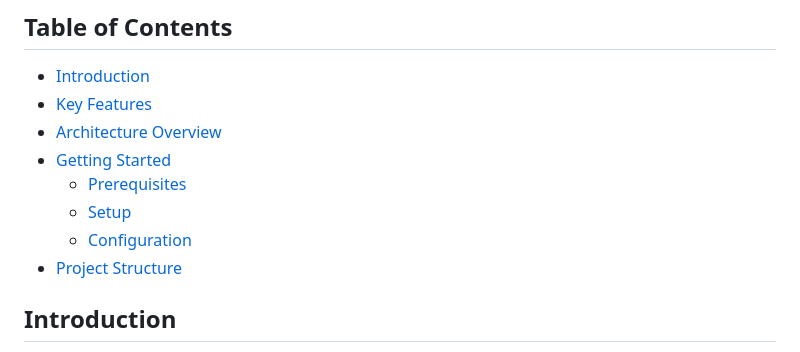
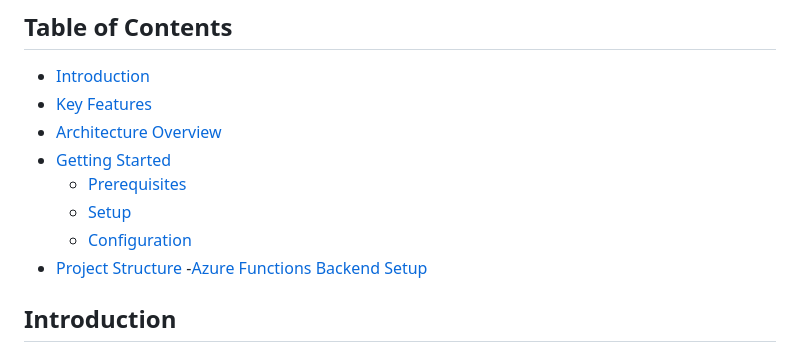
Before and after one commit to OmriKaplan1/Faer-n-Walker, a Markdown page: README.md, the part around the change. GitHub-like rendering.

```diff
--- a/README.md
+++ b/README.md
@@ -9,7 +9,7 @@
   - [Setup](#setup)
   - [Configuration](#configuration)
 - [Project Structure](#project-structure)
-
+-[Azure Functions Backend Setup](#azure-functions-backend-setup)
 ## Introduction
 
 Faerûn Wanderer transforms your real-world activity into a Dungeons & Dragons-inspired journey through the magical world of Faerûn. This application gamifies your daily walks and fitness routine by integrating your steps into a rich fantasy role-playing experience.
```
